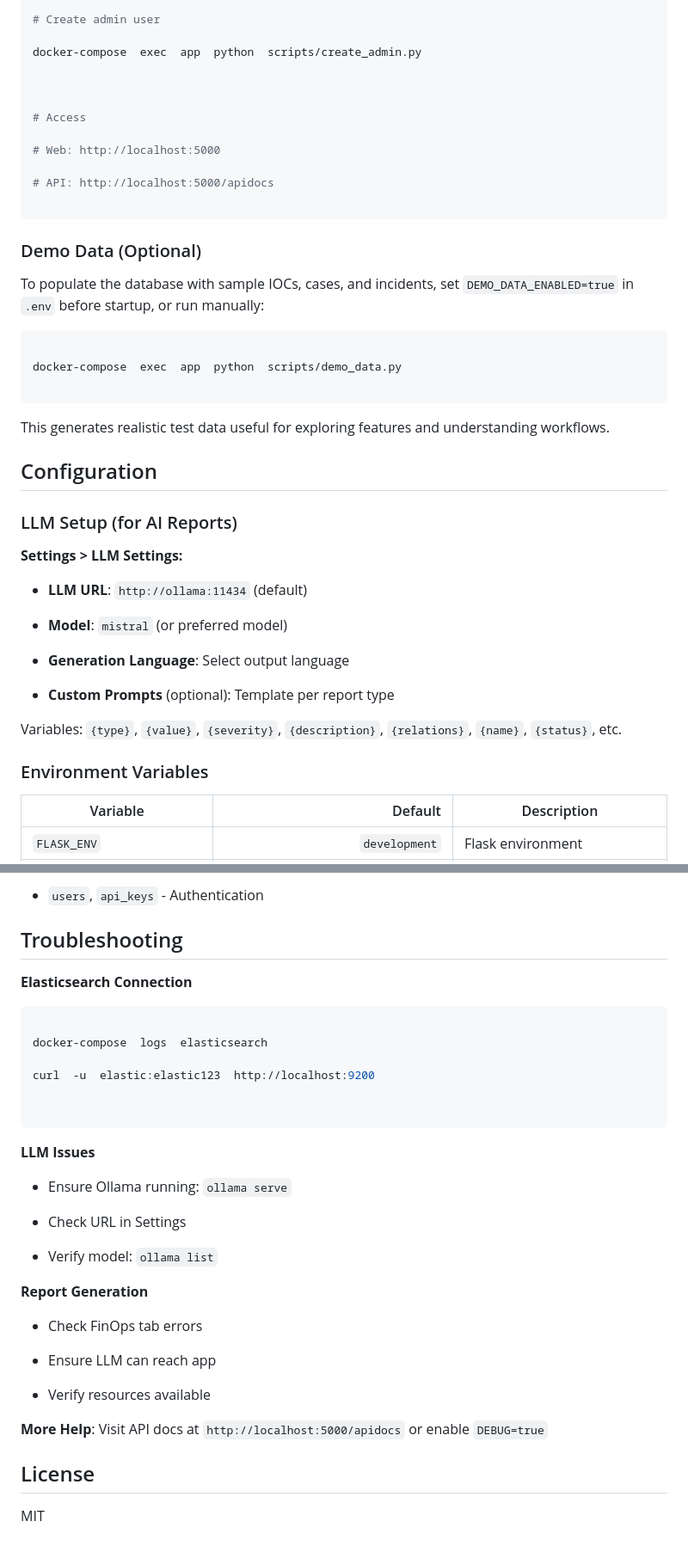
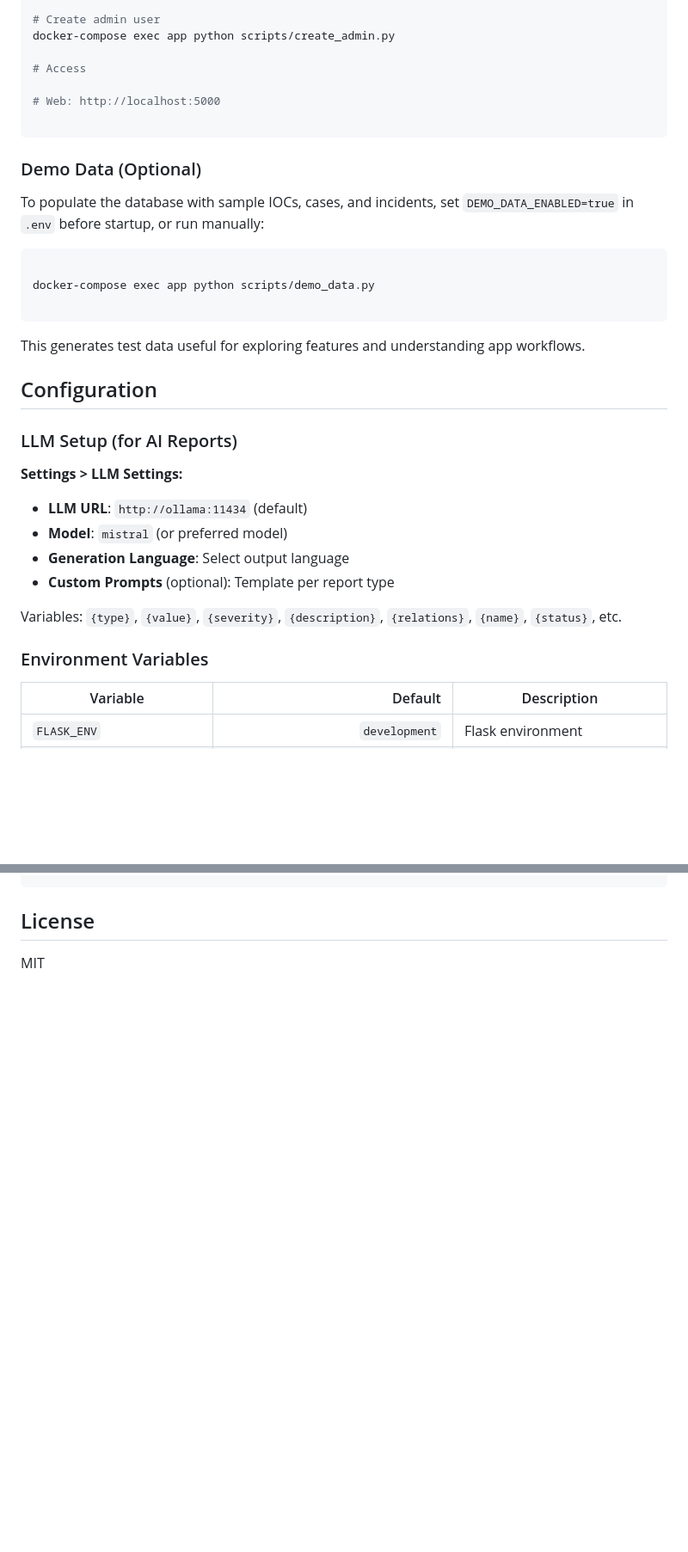
Before and after one commit to LL7Baucarre/ELASLIP, a Markdown page: README.md, 2 parts joined by grey strips. Shown at 86% size. GitHub-like rendering; blank space fills up the shorter version.

````diff
--- a/README.md
+++ b/README.md
@@ -175,59 +120,39 @@ docker-compose  exec  app  python  scripts/init_elasticsearch.py
 
 # Create admin user
-
-docker-compose  exec  app  python  scripts/create_admin.py
-
-
+docker-compose exec app python scripts/create_admin.py
 
 # Access
 
 # Web: http://localhost:5000
 
-# API: http://localhost:5000/apidocs
-
 ```
 
 ### Demo Data (Optional)
-
 To populate the database with sample IOCs, cases, and incidents, set `DEMO_DATA_ENABLED=true` in `.env` before startup, or run manually:
 
 ```bash
 
-docker-compose  exec  app  python  scripts/demo_data.py
+docker-compose exec app python scripts/demo_data.py
 
 ```
 
-This generates realistic test data useful for exploring features and understanding workflows.
-
+This generates test data useful for exploring features and understanding app workflows.
 
 
 ## Configuration
 
-
-
 ### LLM Setup (for AI Reports)
-
-
 
 **Settings > LLM Settings:**
 
 -  **LLM URL**: `http://ollama:11434` (default)
-
 -  **Model**: `mistral` (or preferred model)
-
 -  **Generation Language**: Select output language
-
 -  **Custom Prompts** (optional): Template per report type
-
-
 
 Variables: `{type}`, `{value}`, `{severity}`, `{description}`, `{relations}`, `{name}`, `{status}`, etc.
 
-
-
 ### Environment Variables
-
-
 
 | Variable | Default | Description |
 |---|---:|---|
@@ -366,50 +225,5 @@ flask  run  --debug
--  `users`, `api_keys` - Authentication
-
-
-
-## Troubleshooting
-
-
-
-**Elasticsearch Connection**
-
-```bash
-
-docker-compose  logs  elasticsearch
-
-curl  -u  elastic:elastic123  http://localhost:9200
-
-
-```
-
-
-
-**LLM Issues**
-
-- Ensure Ollama running: `ollama serve`
-
-- Check URL in Settings
-
-- Verify model: `ollama list`
-
-
-
-**Report Generation**
-
-- Check FinOps tab errors
-
-- Ensure LLM can reach app
-
-- Verify resources available
-
-
-
-**More Help**: Visit API docs at `http://localhost:5000/apidocs` or enable `DEBUG=true`
-
 
 
 ## License
 
-
-
 MIT
````
Also changed, not shown: other parts of README.md (+22 -143 lines).
